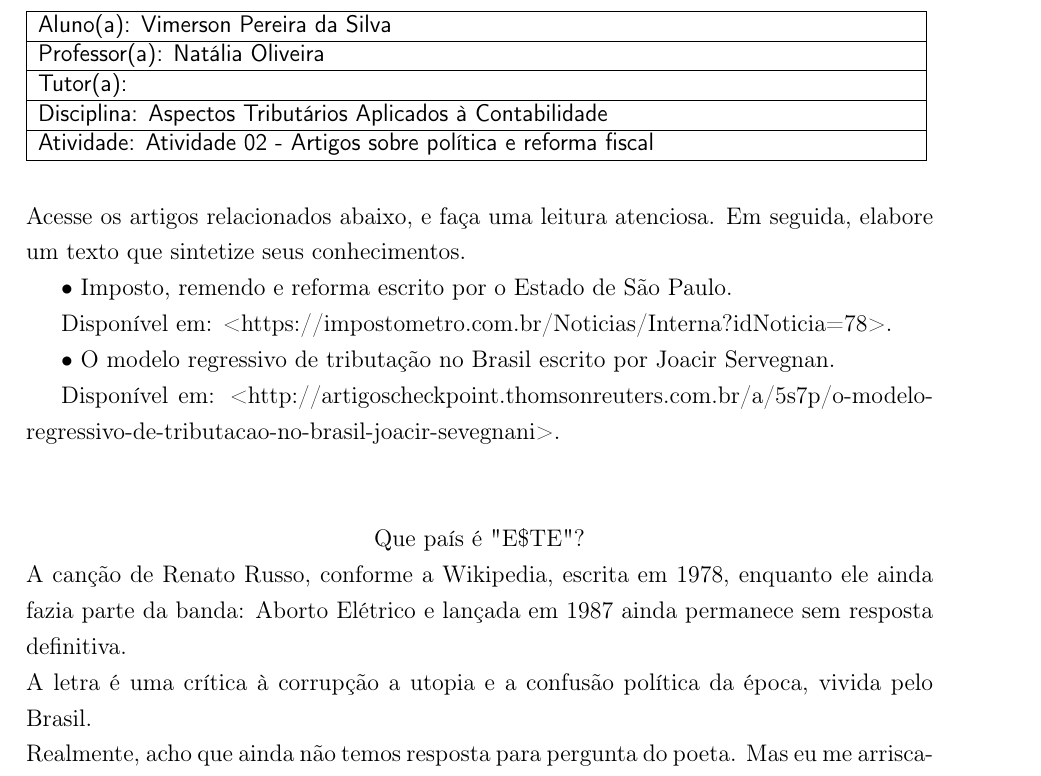
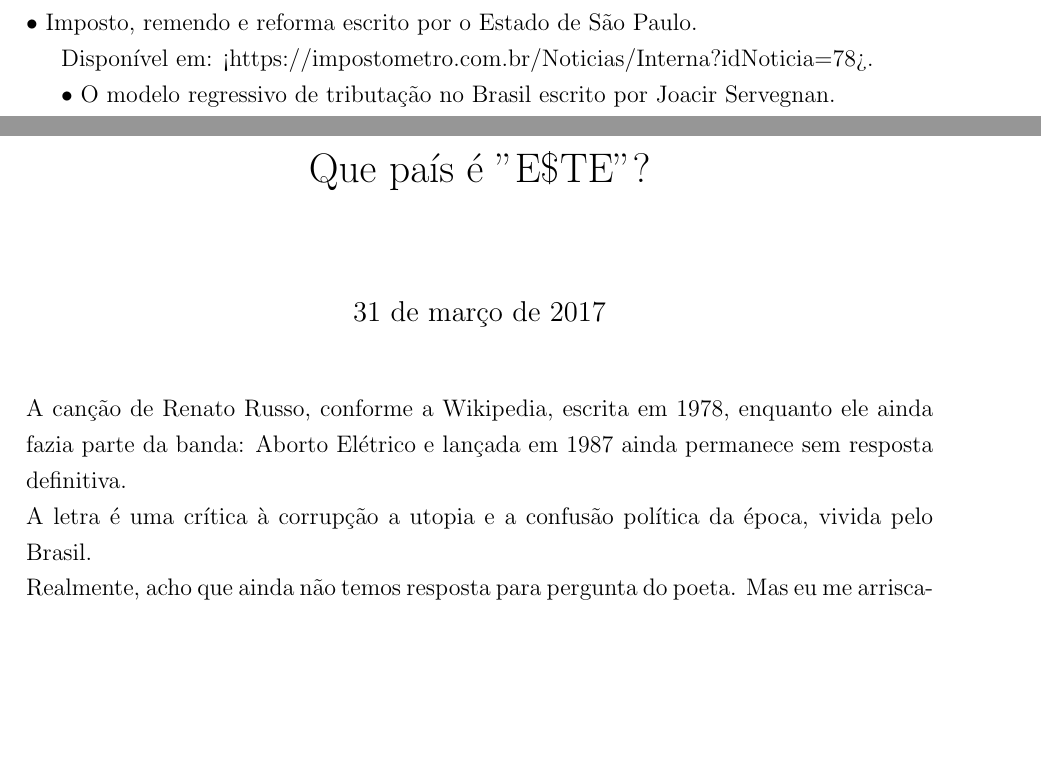
Before and after one commit to viperblack/Articles, a LaTeX document (Artigos_Tributos_Impostos.tex): part of page 1 of 2 before the commit and two parts of pages 1 and 2 of 3 after it, the two joined at a grey line, cut at the place of the change, the shorter picture padded with empty space. Compiled offline with pdfLaTeX.

Commit message:
Update Artigos_Tributos_Impostos.tex

```diff
--- a/Artigos_Tributos_Impostos.tex
+++ b/Artigos_Tributos_Impostos.tex
@@ -1,7 +1,6 @@
 \documentclass[12pt,a4paper]{article}
 \usepackage[utf8]{inputenc}
 \usepackage[portuguese]{babel}
-\usepackage[T1]{fontenc}
 \usepackage{setspace}
 \usepackage{graphicx}
 \usepackage[left=3cm,right=2cm,bottom=2cm,headheight=3cm]{geometry}
@@ -10,33 +9,12 @@
 \renewcommand{\headrulewidth}{0pt}
 \usepackage[alf]{abntex2cite}
 \usepackage[shortlabels]{enumitem}
-
-
-\lhead{\begin{picture}(0,0){\includegraphics{logo.jpg}} \end{picture}}
-\rhead{\footnotesize{\textsf{FACULDADE DE CIÊNCIAS\\EMPRESARIAIS - FACE \\ \textit{ENTREGA DE ATIVIDADE}}}}
+\title{Que país é "E\$TE"?}
 
 \begin{document}
-\begin{table}[h!]
-	\begin{tabular}{|p{440pt}|}
-		\hline
-		\textsf{Aluno(a): Vimerson Pereira da Silva}\\
-		\hline
-		\textsf{Professor(a): Natália Oliveira}\\
-		\hline
-		\textsf{Tutor(a):}\\
-		\hline
-		\textsf{Disciplina: Aspectos Tributários Aplicados à Contabilidade}\\
-		\hline
-		\textsf{Atividade: Atividade 02 - Artigos sobre política e reforma fiscal}\\
-		\hline
-	\end{tabular}
-\end{table}
-
 \onehalfspacing
 
 \noindent
-Acesse os artigos relacionados abaixo, e faça uma leitura atenciosa. Em seguida, elabore um texto que sintetize seus conhecimentos.
-
 • Imposto, remendo e reforma escrito por o Estado de São Paulo.
 
 Disponível em: <https://impostometro.com.br/Noticias/Interna?idNoticia=78>.
@@ -46,7 +24,8 @@ Disponível em: <https://impostometro.com.br/Noticias/Interna?idNoticia=78>.
 Disponível em: <http://artigoscheckpoint.thomsonreuters.com.br/a/5s7p/o-modelo-regressivo-de-tributacao-no-brasil-joacir-sevegnani>.\\
 \newline
 
-\centerline{Que país é "E\$TE"?}
+\maketitle
+
 \noindent
 A canção de Renato Russo, conforme a Wikipedia, escrita em 1978, enquanto ele ainda fazia parte da banda: Aborto Elétrico e lançada em 1987 ainda permanece sem resposta definitiva.\\
 A letra é uma crítica à corrupção a utopia e a confusão política da época, vivida pelo Brasil.\\
```
